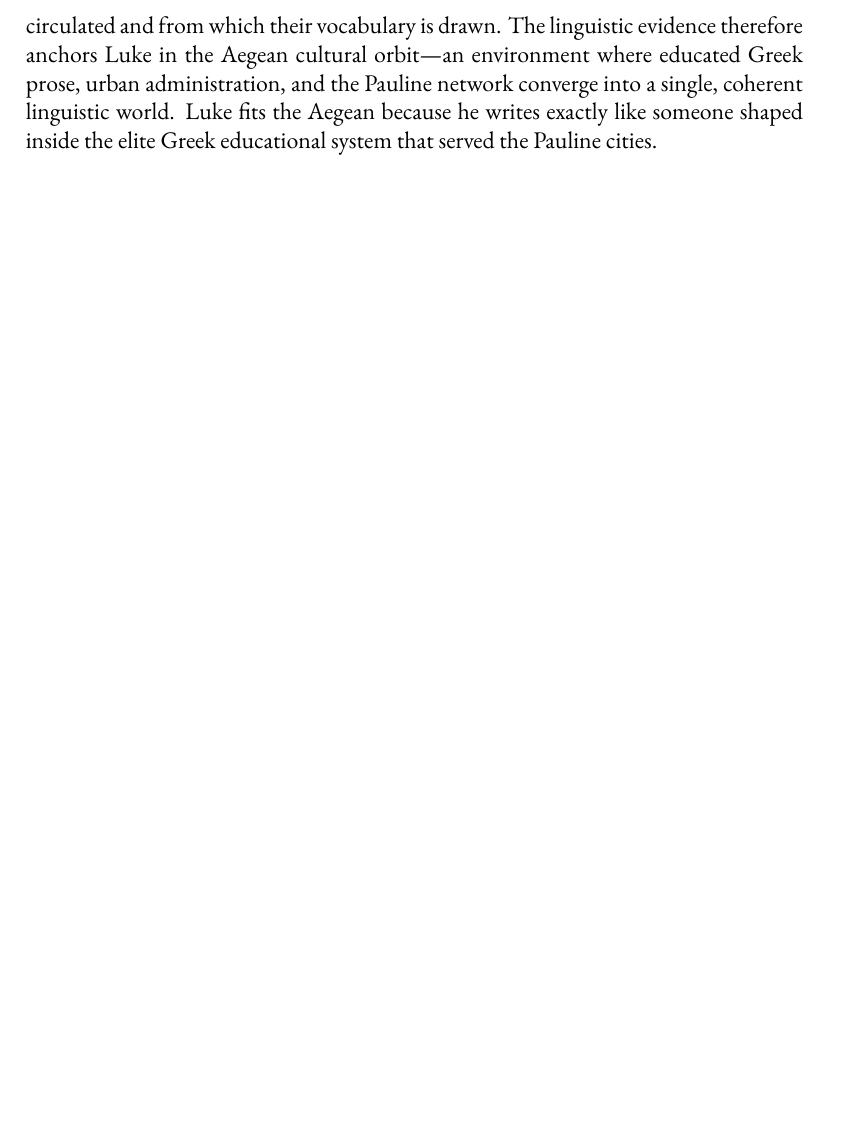
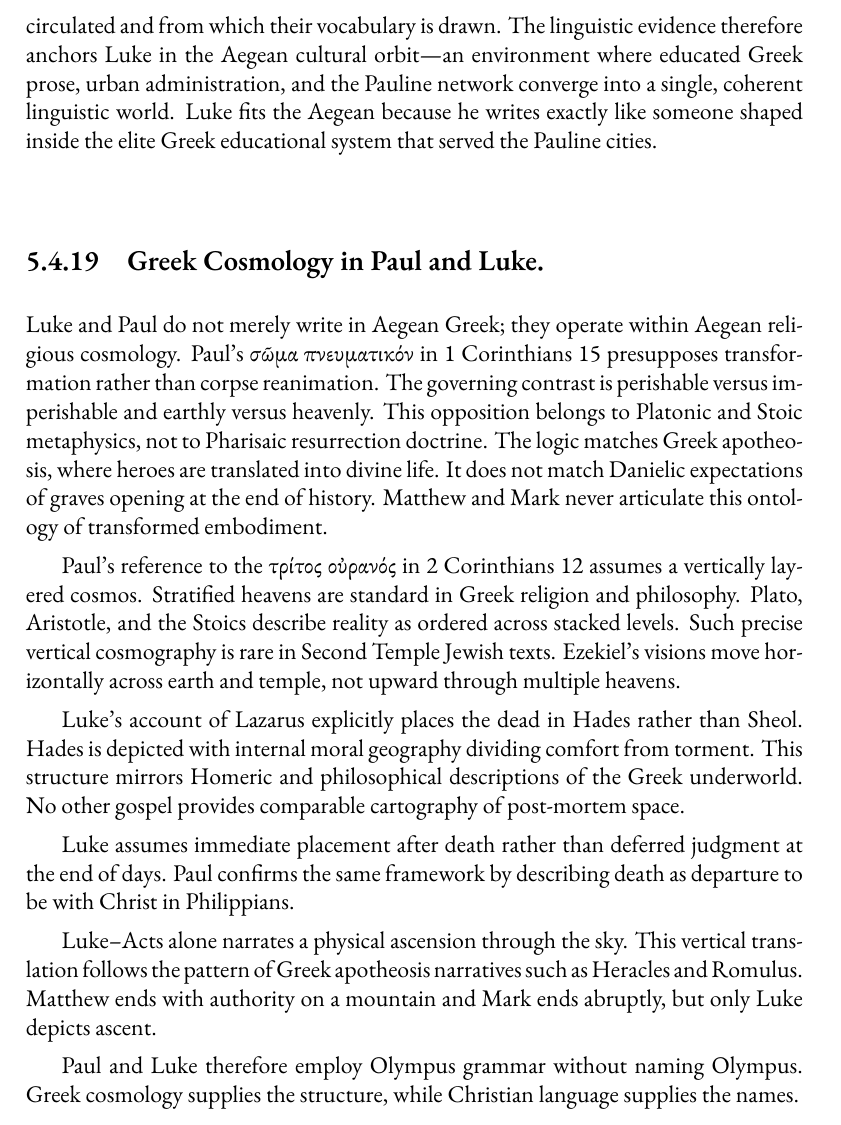
Before and after one commit to mvdatacenter/historical-jesus-son-of-god, a LaTeX thesis (manuscript.tex, which reads chapter5.tex): part of page 209 of 239, cut so that both start at the same text, the shorter picture padded with empty space. Compiled offline with XeLaTeX.

Commit message:
Add Greek Cosmology in Paul and Luke subsection
New subsection showing Paul/Luke use Aegean religious cosmology:
- σῶμα πνευματικόν (1 Cor 15) = Greek apotheosis, not Pharisaic resurrection
- τρίτος οὐρανός (2 Cor 12) = Greek layered cosmos (Plato/Aristotle/Stoics)
- Luke's Lazarus in Hades with moral geography (Greek underworld)
- Immediate post-mortem fate (Greek) vs delayed judgment (Jewish)
- Physical ascension = Greek apotheosis (Heracles, Romulus)
- "Olympus grammar without naming Olympus"

🤖 Generated with [Claude Code](https://claude.com/claude-code)

Co-Authored-By: Claude Opus 4.5 <noreply@anthropic.com>

```diff
--- a/chapter5.tex
+++ b/chapter5.tex
@@ -972,6 +972,36 @@ Luke's periodic syntax, medical terminology, and civic precision match the urban
 The linguistic evidence therefore anchors Luke in the Aegean cultural orbit---an environment where educated Greek prose, urban administration, and the Pauline network converge into a single, coherent linguistic world.
 Luke fits the Aegean because he writes exactly like someone shaped inside the elite Greek educational system that served the Pauline cities.
 
+\subsection{Greek Cosmology in Paul and Luke.}
+Luke and Paul do not merely write in Aegean Greek; they operate within Aegean religious cosmology.
+Paul's σῶμα πνευματικόν in 1 Corinthians 15 presupposes transformation rather than corpse reanimation.
+The governing contrast is perishable versus imperishable and earthly versus heavenly.
+This opposition belongs to Platonic and Stoic metaphysics, not to Pharisaic resurrection doctrine.
+The logic matches Greek apotheosis, where heroes are translated into divine life.
+It does not match Danielic expectations of graves opening at the end of history.
+Matthew and Mark never articulate this ontology of transformed embodiment.
+
+Paul's reference to the τρίτος οὐρανός in 2 Corinthians 12 assumes a vertically layered cosmos.
+Stratified heavens are standard in Greek religion and philosophy.
+Plato, Aristotle, and the Stoics describe reality as ordered across stacked levels.
+Such precise vertical cosmography is rare in Second Temple Jewish texts.
+Ezekiel's visions move horizontally across earth and temple, not upward through multiple heavens.
+
+Luke's account of Lazarus explicitly places the dead in Hades rather than Sheol.
+Hades is depicted with internal moral geography dividing comfort from torment.
+This structure mirrors Homeric and philosophical descriptions of the Greek underworld.
+No other gospel provides comparable cartography of post-mortem space.
+
+Luke assumes immediate placement after death rather than deferred judgment at the end of days.
+Paul confirms the same framework by describing death as departure to be with Christ in Philippians.
+
+Luke--Acts alone narrates a physical ascension through the sky.
+This vertical translation follows the pattern of Greek apotheosis narratives such as Heracles and Romulus.
+Matthew ends with authority on a mountain and Mark ends abruptly, but only Luke depicts ascent.
+
+Paul and Luke therefore employ Olympus grammar without naming Olympus.
+Greek cosmology supplies the structure, while Christian language supplies the names.
+
 \subsection{Markan--Petrine (Seleucid East / Syria--Anatolia).}
 \textbf{Gospel of Mark} is the Seleucid gospel, proclamation in rough Greek with Aramaic traces, suited to Antioch--Syria--Anatolia.
 It preserves Peter’s preaching in written form.
```
